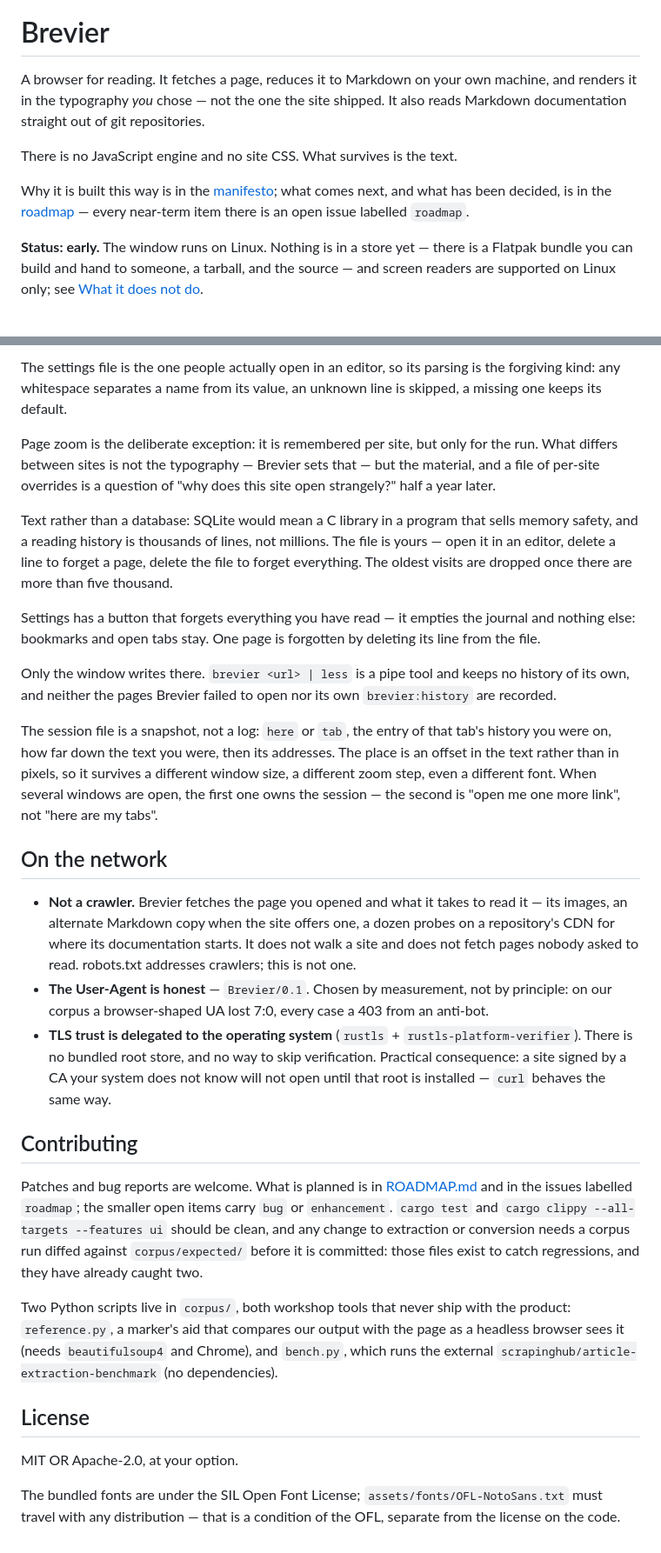
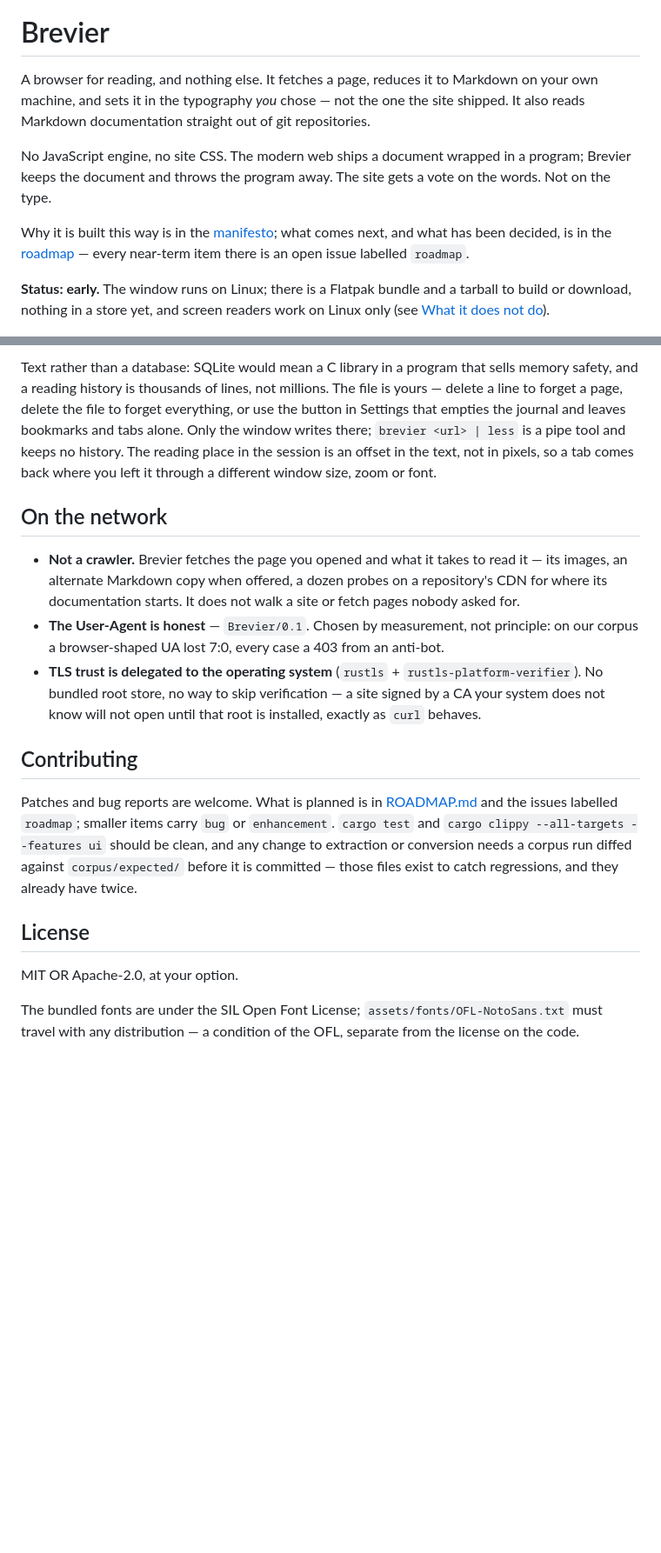
Before and after one commit to gurov/brevier, a Markdown page: README.md, 2 parts joined by grey strips. Shown at 87% size. Drawn GitHub-style; blank space fills up the shorter version.

```diff
--- a/README.md
+++ b/README.md
@@ -4,19 +4,21 @@
 
 # Brevier
 
-A browser for reading. It fetches a page, reduces it to Markdown on your own machine,
-and renders it in the typography *you* chose — not the one the site shipped. It also
-reads Markdown documentation straight out of git repositories.
+A browser for reading, and nothing else. It fetches a page, reduces it to Markdown on
+your own machine, and sets it in the typography *you* chose — not the one the site
+shipped. It also reads Markdown documentation straight out of git repositories.
 
-There is no JavaScript engine and no site CSS. What survives is the text.
+No JavaScript engine, no site CSS. The modern web ships a document wrapped in a program;
+Brevier keeps the document and throws the program away. The site gets a vote on the words.
+Not on the type.
 
-Why it is built this way is in the [manifesto](MANIFESTO.md); what comes next, and
-what has been decided, is in the [roadmap](ROADMAP.md) — every near-term item there
-is an open issue labelled `roadmap`.
+Why it is built this way is in the [manifesto](MANIFESTO.md); what comes next, and what
+has been decided, is in the [roadmap](ROADMAP.md) — every near-term item there is an open
+issue labelled `roadmap`.
 
-**Status: early.** The window runs on Linux. Nothing is in a store yet — there is a
-Flatpak bundle you can build and hand to someone, a tarball, and the source — and screen
-readers are supported on Linux only; see [What it does not do](#what-it-does-not-do).
+**Status: early.** The window runs on Linux; there is a Flatpak bundle and a tarball to
+build or download, nothing in a store yet, and screen readers work on Linux only (see
+[What it does not do](#what-it-does-not-do)).
 
 ![An article in Brevier: text set on ivory paper in the reader's own measure, with the
 page's table of contents on the shelf at the right and the section being read marked in
@@ -355,64 +280,35 @@ for a browser.
 
-The settings file is the one people actually open in an editor, so its parsing is the
-forgiving kind: any whitespace separates a name from its value, an unknown line is
-skipped, a missing one keeps its default.
-
-Page zoom is the deliberate exception: it is remembered per site, but only for the run.
-What differs between sites is not the typography — Brevier sets that — but the material,
-and a file of per-site overrides is a question of "why does this site open strangely?"
-half a year later.
-
-Text rather than a database: SQLite would mean a C library in a program that sells
-memory safety, and a reading history is thousands of lines, not millions. The file is
-yours — open it in an editor, delete a line to forget a page, delete the file to forget
-everything. The oldest visits are dropped once there are more than five thousand.
-
-Settings has a button that forgets everything you have read — it empties the journal
-and nothing else: bookmarks and open tabs stay. One page is forgotten by deleting its
-line from the file.
-
-Only the window writes there. `brevier <url> | less` is a pipe tool and keeps no
-history of its own, and neither the pages Brevier failed to open nor its own
-`brevier:history` are recorded.
-
-The session file is a snapshot, not a log: `here` or `tab`, the entry of that tab's
-history you were on, how far down the text you were, then its addresses. The place is
-an offset in the text rather than in pixels, so it survives a different window size,
-a different zoom step, even a different font. When several windows are open, the first
-one owns the session — the second is "open me one more link", not "here are my tabs".
+Text rather than a database: SQLite would mean a C library in a program that sells memory
+safety, and a reading history is thousands of lines, not millions. The file is yours —
+delete a line to forget a page, delete the file to forget everything, or use the button in
+Settings that empties the journal and leaves bookmarks and tabs alone. Only the window
+writes there; `brevier <url> | less` is a pipe tool and keeps no history. The reading place
+in the session is an offset in the text, not in pixels, so a tab comes back where you left
+it through a different window size, zoom or font.
 
 ## On the network
 
-- **Not a crawler.** Brevier fetches the page you opened and what it takes to read
-  it — its images, an alternate Markdown copy when the site offers one, a dozen
-  probes on a repository's CDN for where its documentation starts. It does not walk
-  a site and does not fetch pages nobody asked to read. robots.txt addresses
-  crawlers; this is not one.
-- **The User-Agent is honest** — `Brevier/0.1`. Chosen by measurement, not by principle:
-  on our corpus a browser-shaped UA lost 7:0, every case a 403 from an anti-bot.
-- **TLS trust is delegated to the operating system** (`rustls` +
-  `rustls-platform-verifier`). There is no bundled root store, and no way to skip
-  verification. Practical consequence: a site signed by a CA your system does not know
-  will not open until that root is installed — `curl` behaves the same way.
+- **Not a crawler.** Brevier fetches the page you opened and what it takes to read it — its
+  images, an alternate Markdown copy when offered, a dozen probes on a repository's CDN for
+  where its documentation starts. It does not walk a site or fetch pages nobody asked for.
+- **The User-Agent is honest** — `Brevier/0.1`. Chosen by measurement, not principle: on our
+  corpus a browser-shaped UA lost 7:0, every case a 403 from an anti-bot.
+- **TLS trust is delegated to the operating system** (`rustls` + `rustls-platform-verifier`).
+  No bundled root store, no way to skip verification — a site signed by a CA your system
+  does not know will not open until that root is installed, exactly as `curl` behaves.
 
 ## Contributing
 
-Patches and bug reports are welcome. What is planned is in [ROADMAP.md](ROADMAP.md)
-and in the issues labelled `roadmap`; the smaller open items carry `bug` or
-`enhancement`. `cargo test` and
-`cargo clippy --all-targets --features ui` should be clean, and any change to extraction
-or conversion needs a corpus run diffed against `corpus/expected/` before it is
-committed: those files exist to catch regressions, and they have already caught two.
-
-Two Python scripts live in `corpus/`, both workshop tools that never ship with the
-product: `reference.py`, a marker's aid that compares our output with the page as a
-headless browser sees it (needs `beautifulsoup4` and Chrome), and `bench.py`, which
-runs the external `scrapinghub/article-extraction-benchmark` (no dependencies).
+Patches and bug reports are welcome. What is planned is in [ROADMAP.md](ROADMAP.md) and the
+issues labelled `roadmap`; smaller items carry `bug` or `enhancement`. `cargo test` and
+`cargo clippy --all-targets --features ui` should be clean, and any change to extraction or
+conversion needs a corpus run diffed against `corpus/expected/` before it is committed —
+those files exist to catch regressions, and they already have twice.
 
 ## License
 
 MIT OR Apache-2.0, at your option.
 
-The bundled fonts are under the SIL Open Font License; `assets/fonts/OFL-NotoSans.txt`
-must travel with any distribution — that is a condition of the OFL, separate from the
-license on the code.
+The bundled fonts are under the SIL Open Font License; `assets/fonts/OFL-NotoSans.txt` must
+travel with any distribution — a condition of the OFL, separate from the license on the
+code.
```
Also changed, not shown: other parts of README.md (+113 -190 lines).
